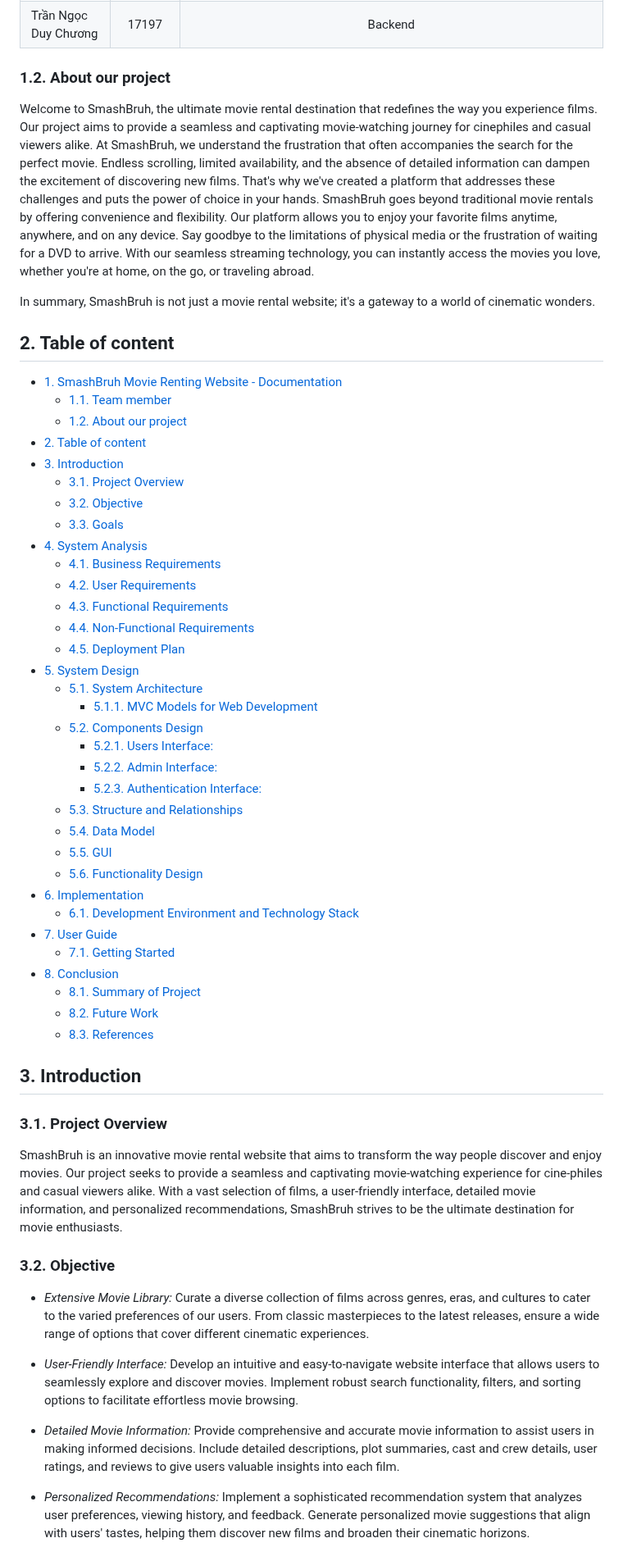
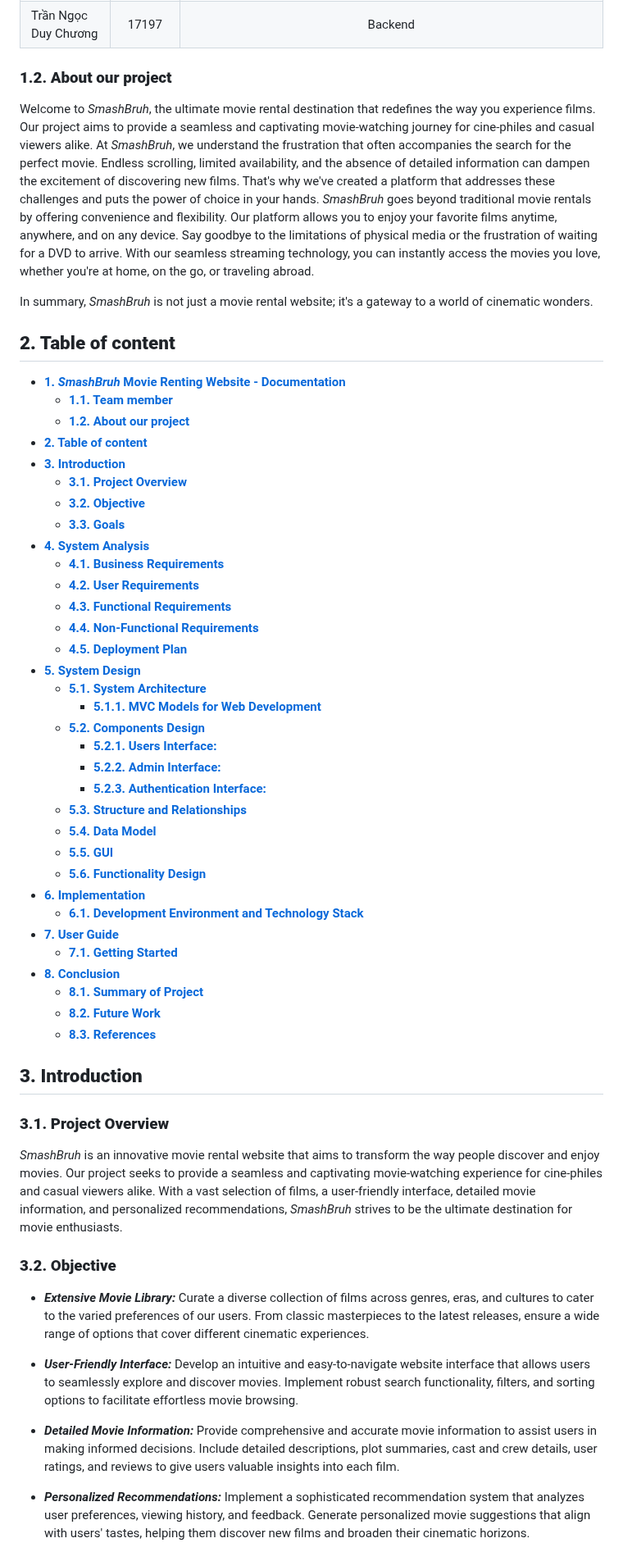
Before and after one commit to TNDC2002/PEproject, a Markdown page: documents/report.md, the part around one of its changes. Shown at 82% size. Drawn GitHub-style.

```diff
--- a/documents/report.md
+++ b/documents/report.md
@@ -13,61 +13,61 @@
 | Lê Duy               |   17434    |                                                                                               Sercurity                                                                                                |
 | Trần Ngọc Duy Chương |   17197    |                                                                                                Backend                                                                                                 |
 
-### 1.2. About our project
+### **1.2. About our project**
 
-Welcome to SmashBruh, the ultimate movie rental destination that redefines the way you experience films. Our project aims to provide a seamless and captivating movie-watching journey for cinephiles and casual viewers alike. At SmashBruh, we understand the frustration that often accompanies the search for the perfect movie. Endless scrolling, limited availability, and the absence of detailed information can dampen the excitement of discovering new films. That's why we've created a platform that addresses these challenges and puts the power of choice in your hands. SmashBruh goes beyond traditional movie rentals by offering convenience and flexibility. Our platform allows you to enjoy your favorite films anytime, anywhere, and on any device. Say goodbye to the limitations of physical media or the frustration of waiting for a DVD to arrive. With our seamless streaming technology, you can instantly access the movies you love, whether you're at home, on the go, or traveling abroad.
+Welcome to _SmashBruh_, the ultimate movie rental destination that redefines the way you experience films. Our project aims to provide a seamless and captivating movie-watching journey for cine-philes and casual viewers alike. At _SmashBruh_, we understand the frustration that often accompanies the search for the perfect movie. Endless scrolling, limited availability, and the absence of detailed information can dampen the excitement of discovering new films. That's why we've created a platform that addresses these challenges and puts the power of choice in your hands. _SmashBruh_ goes beyond traditional movie rentals by offering convenience and flexibility. Our platform allows you to enjoy your favorite films anytime, anywhere, and on any device. Say goodbye to the limitations of physical media or the frustration of waiting for a DVD to arrive. With our seamless streaming technology, you can instantly access the movies you love, whether you're at home, on the go, or traveling abroad.
 
-In summary, SmashBruh is not just a movie rental website; it's a gateway to a world of cinematic wonders.
+In summary, _SmashBruh_ is not just a movie rental website; it's a gateway to a world of cinematic wonders.
 
-## 2. Table of content
+## **2. Table of content**
 
-- [1. SmashBruh Movie Renting Website - Documentation](#1-smashbruh-movie-renting-website---documentation)
-  - [1.1. Team member](#11-team-member)
-  - [1.2. About our project](#12-about-our-project)
-- [2. Table of content](#2-table-of-content)
-- [3. Introduction](#3-introduction)
-  - [3.1. Project Overview](#31-project-overview)
-  - [3.2. Objective](#32-objective)
-  - [3.3. Goals](#33-goals)
-- [4. System Analysis](#4-system-analysis)
-  - [4.1. Business Requirements](#41-business-requirements)
-  - [4.2. User Requirements](#42-user-requirements)
-  - [4.3. Functional Requirements](#43-functional-requirements)
-  - [4.4. Non-Functional Requirements](#44-non-functional-requirements)
-  - [4.5. Deployment Plan](#45-deployment-plan)
-- [5. System Design](#5-system-design)
-  - [5.1. System Architecture](#51-system-architecture)
-    - [5.1.1. MVC Models for Web Development](#511-mvc-models-for-web-development)
-  - [5.2. Components Design](#52-components-design)
-    - [5.2.1. Users Interface:](#521-users-interface)
-    - [5.2.2. Admin Interface:](#522-admin-interface)
-    - [5.2.3. Authentication Interface:](#523-authentication-interface)
-  - [5.3. Structure and Relationships](#53-structure-and-relationships)
-  - [5.4. Data Model](#54-data-model)
-  - [5.5. GUI](#55-gui)
-  - [5.6. Functionality Design](#56-functionality-design)
-- [6. Implementation](#6-implementation)
-  - [6.1. Development Environment and Technology Stack](#61-development-environment-and-technology-stack)
-- [7. User Guide](#7-user-guide)
-  - [7.1. Getting Started](#71-getting-started)
-- [8. Conclusion](#8-conclusion)
-  - [8.1. Summary of Project](#81-summary-of-project)
-  - [8.2. Future Work](#82-future-work)
-  - [8.3. References](#83-references)
+- [**1. _SmashBruh_ Movie Renting Website - Documentation**](#1-smashbruh-movie-renting-website---documentation)
+  - [**1.1. Team member**](#11-team-member)
+  - [**1.2. About our project**](#12-about-our-project)
+- [**2. Table of content**](#2-table-of-content)
+- [**3. Introduction**](#3-introduction)
+  - [**3.1. Project Overview**](#31-project-overview)
+  - [**3.2. Objective**](#32-objective)
+  - [**3.3. Goals**](#33-goals)
+- [**4. System Analysis**](#4-system-analysis)
+  - [**4.1. Business Requirements**](#41-business-requirements)
+  - [**4.2. User Requirements**](#42-user-requirements)
+  - [**4.3. Functional Requirements**](#43-functional-requirements)
+  - [**4.4. Non-Functional Requirements**](#44-non-functional-requirements)
+  - [**4.5. Deployment Plan**](#45-deployment-plan)
+- [**5. System Design**](#5-system-design)
+  - [**5.1. System Architecture**](#51-system-architecture)
+    - [**5.1.1. MVC Models for Web Development**](#511-mvc-models-for-web-development)
+  - [**5.2. Components Design**](#52-components-design)
+    - [**5.2.1. Users Interface:**](#521-users-interface)
+    - [**5.2.2. Admin Interface:**](#522-admin-interface)
+    - [**5.2.3. Authentication Interface:**](#523-authentication-interface)
+  - [**5.3. Structure and Relationships**](#53-structure-and-relationships)
+  - [**5.4. Data Model**](#54-data-model)
+  - [**5.5. GUI**](#55-gui)
+  - [**5.6. Functionality Design**](#56-functionality-design)
+- [**6. Implementation**](#6-implementation)
+  - [**6.1. Development Environment and Technology Stack**](#61-development-environment-and-technology-stack)
+- [**7. User Guide**](#7-user-guide)
+  - [**7.1. Getting Started**](#71-getting-started)
+- [**8. Conclusion**](#8-conclusion)
+  - [**8.1. Summary of Project**](#81-summary-of-project)
+  - [**8.2. Future Work**](#82-future-work)
+  - [**8.3. References**](#83-references)
 
-## 3. Introduction
+## **3. Introduction**
 
-### 3.1. Project Overview
+### **3.1. Project Overview**
 
-SmashBruh is an innovative movie rental website that aims to transform the way people discover and enjoy movies. Our project seeks to provide a seamless and captivating movie-watching experience for cine-philes and casual viewers alike. With a vast selection of films, a user-friendly interface, detailed movie information, and personalized recommendations, SmashBruh strives to be the ultimate destination for movie enthusiasts.
+_SmashBruh_ is an innovative movie rental website that aims to transform the way people discover and enjoy movies. Our project seeks to provide a seamless and captivating movie-watching experience for cine-philes and casual viewers alike. With a vast selection of films, a user-friendly interface, detailed movie information, and personalized recommendations, _SmashBruh_ strives to be the ultimate destination for movie enthusiasts.
 
-### 3.2. Objective
+### **3.2. Objective**
 
-- _Extensive Movie Library:_ Curate a diverse collection of films across genres, eras, and cultures to cater to the varied preferences of our users. From classic masterpieces to the latest releases, ensure a wide range of options that cover different cinematic experiences.
+- **_Extensive Movie Library:_** Curate a diverse collection of films across genres, eras, and cultures to cater to the varied preferences of our users. From classic masterpieces to the latest releases, ensure a wide range of options that cover different cinematic experiences.
 
-- _User-Friendly Interface:_ Develop an intuitive and easy-to-navigate website interface that allows users to seamlessly explore and discover movies. Implement robust search functionality, filters, and sorting options to facilitate effortless movie browsing.
+- **_User-Friendly Interface:_** Develop an intuitive and easy-to-navigate website interface that allows users to seamlessly explore and discover movies. Implement robust search functionality, filters, and sorting options to facilitate effortless movie browsing.
 
-- _Detailed Movie Information:_ Provide comprehensive and accurate movie information to assist users in making informed decisions. Include detailed descriptions, plot summaries, cast and crew details, user ratings, and reviews to give users valuable insights into each film.
+- **_Detailed Movie Information:_** Provide comprehensive and accurate movie information to assist users in making informed decisions. Include detailed descriptions, plot summaries, cast and crew details, user ratings, and reviews to give users valuable insights into each film.
 
-- _Personalized Recommendations:_ Implement a sophisticated recommendation system that analyzes user preferences, viewing history, and feedback. Generate personalized movie suggestions that align with users' tastes, helping them discover new films and broaden their cinematic horizons.
+- **_Personalized Recommendations:_** Implement a sophisticated recommendation system that analyzes user preferences, viewing history, and feedback. Generate personalized movie suggestions that align with users' tastes, helping them discover new films and broaden their cinematic horizons.
 
```
Also changed, not shown: other parts of documents/report.md (+149 -160 lines).
